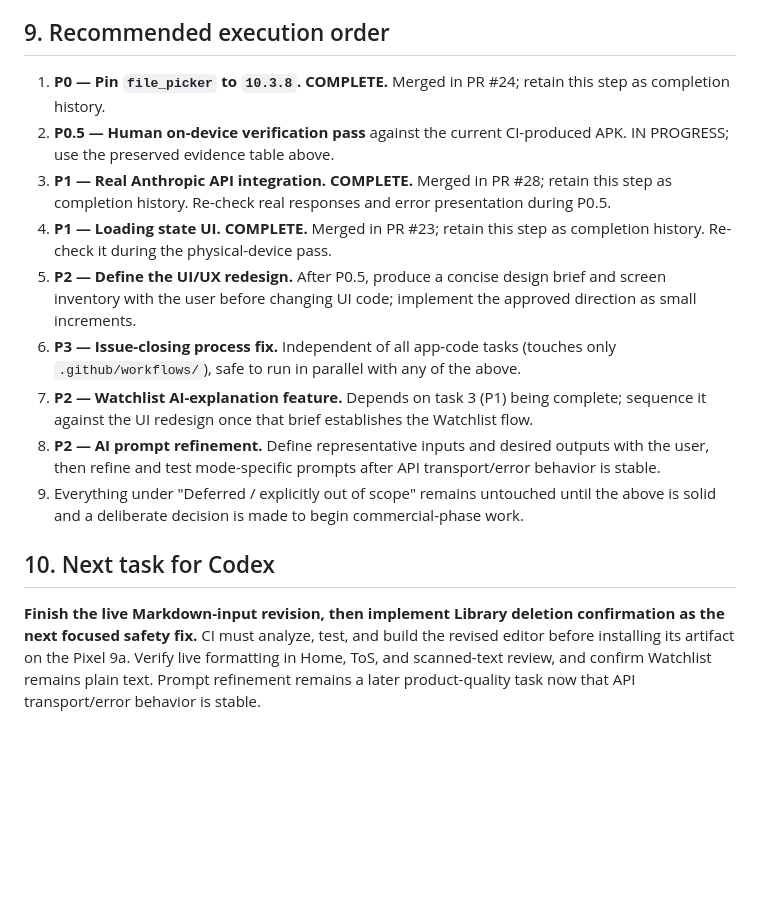
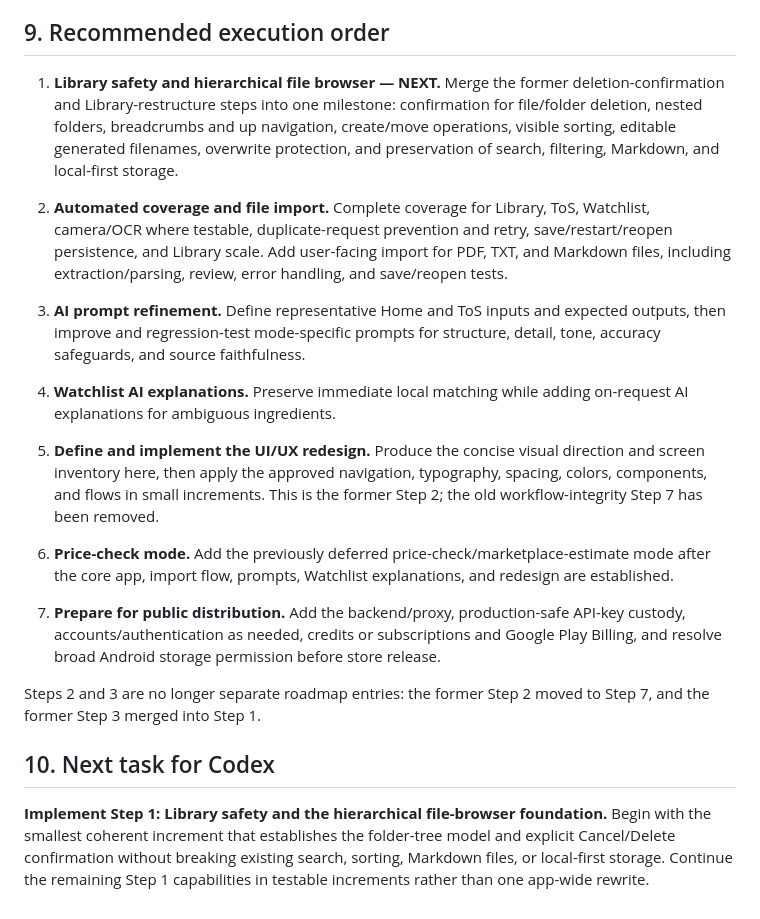
Before and after one commit to towersystemofficial/tower-lens, a Markdown page: docs/project/ROADMAP.md, the part around one of its changes. Rendered like a GitHub page; blank space fills up the shorter version.

```diff
--- a/docs/project/ROADMAP.md
+++ b/docs/project/ROADMAP.md
@@ -202,16 +196,22 @@ The app uses a small native HTTP implementation for the Anthropic Messages API;
 
 ## 9. Recommended execution order
 
-1. **P0 — Pin `file_picker` to `10.3.8`. COMPLETE.** Merged in PR #24; retain this step as completion history.
-2. **P0.5 — Human on-device verification pass** against the current CI-produced APK. IN PROGRESS; use the preserved evidence table above.
-3. **P1 — Real Anthropic API integration. COMPLETE.** Merged in PR #28; retain this step as completion history. Re-check real responses and error presentation during P0.5.
-4. **P1 — Loading state UI. COMPLETE.** Merged in PR #23; retain this step as completion history. Re-check it during the physical-device pass.
-5. **P2 — Define the UI/UX redesign.** After P0.5, produce a concise design brief and screen inventory with the user before changing UI code; implement the approved direction as small increments.
-6. **P3 — Issue-closing process fix.** Independent of all app-code tasks (touches only `.github/workflows/`), safe to run in parallel with any of the above.
-7. **P2 — Watchlist AI-explanation feature.** Depends on task 3 (P1) being complete; sequence it against the UI redesign once that brief establishes the Watchlist flow.
-8. **P2 — AI prompt refinement.** Define representative inputs and desired outputs with the user, then refine and test mode-specific prompts after API transport/error behavior is stable.
-9. Everything under "Deferred / explicitly out of scope" remains untouched until the above is solid and a deliberate decision is made to begin commercial-phase work.
+1. **Library safety and hierarchical file browser — NEXT.** Merge the former deletion-confirmation and Library-restructure steps into one milestone: confirmation for file/folder deletion, nested folders, breadcrumbs and up navigation, create/move operations, visible sorting, editable generated filenames, overwrite protection, and preservation of search, filtering, Markdown, and local-first storage.
+
+4. **Automated coverage and file import.** Complete coverage for Library, ToS, Watchlist, camera/OCR where testable, duplicate-request prevention and retry, save/restart/reopen persistence, and Library scale. Add user-facing import for PDF, TXT, and Markdown files, including extraction/parsing, review, error handling, and save/reopen tests.
+
+5. **AI prompt refinement.** Define representative Home and ToS inputs and expected outputs, then improve and regression-test mode-specific prompts for structure, detail, tone, accuracy safeguards, and source faithfulness.
+
+6. **Watchlist AI explanations.** Preserve immediate local matching while adding on-request AI explanations for ambiguous ingredients.
+
+7. **Define and implement the UI/UX redesign.** Produce the concise visual direction and screen inventory here, then apply the approved navigation, typography, spacing, colors, components, and flows in small increments. This is the former Step 2; the old workflow-integrity Step 7 has been removed.
+
+8. **Price-check mode.** Add the previously deferred price-check/marketplace-estimate mode after the core app, import flow, prompts, Watchlist explanations, and redesign are established.
+
+9. **Prepare for public distribution.** Add the backend/proxy, production-safe API-key custody, accounts/authentication as needed, credits or subscriptions and Google Play Billing, and resolve broad Android storage permission before store release.
+
+Steps 2 and 3 are no longer separate roadmap entries: the former Step 2 moved to Step 7, and the former Step 3 merged into Step 1.
 
 ## 10. Next task for Codex
 
-**Finish the live Markdown-input revision, then implement Library deletion confirmation as the next focused safety fix.** CI must analyze, test, and build the revised editor before installing its artifact on the Pixel 9a. Verify live formatting in Home, ToS, and scanned-text review, and confirm Watchlist remains plain text. Prompt refinement remains a later product-quality task now that API transport/error behavior is stable.
+**Implement Step 1: Library safety and the hierarchical file-browser foundation.** Begin with the smallest coherent increment that establishes the folder-tree model and explicit Cancel/Delete confirmation without breaking existing search, sorting, Markdown files, or local-first storage. Continue the remaining Step 1 capabilities in testable increments rather than one app-wide rewrite.
```
Also changed, not shown: other parts of docs/project/ROADMAP.md (+10 -16 lines).
